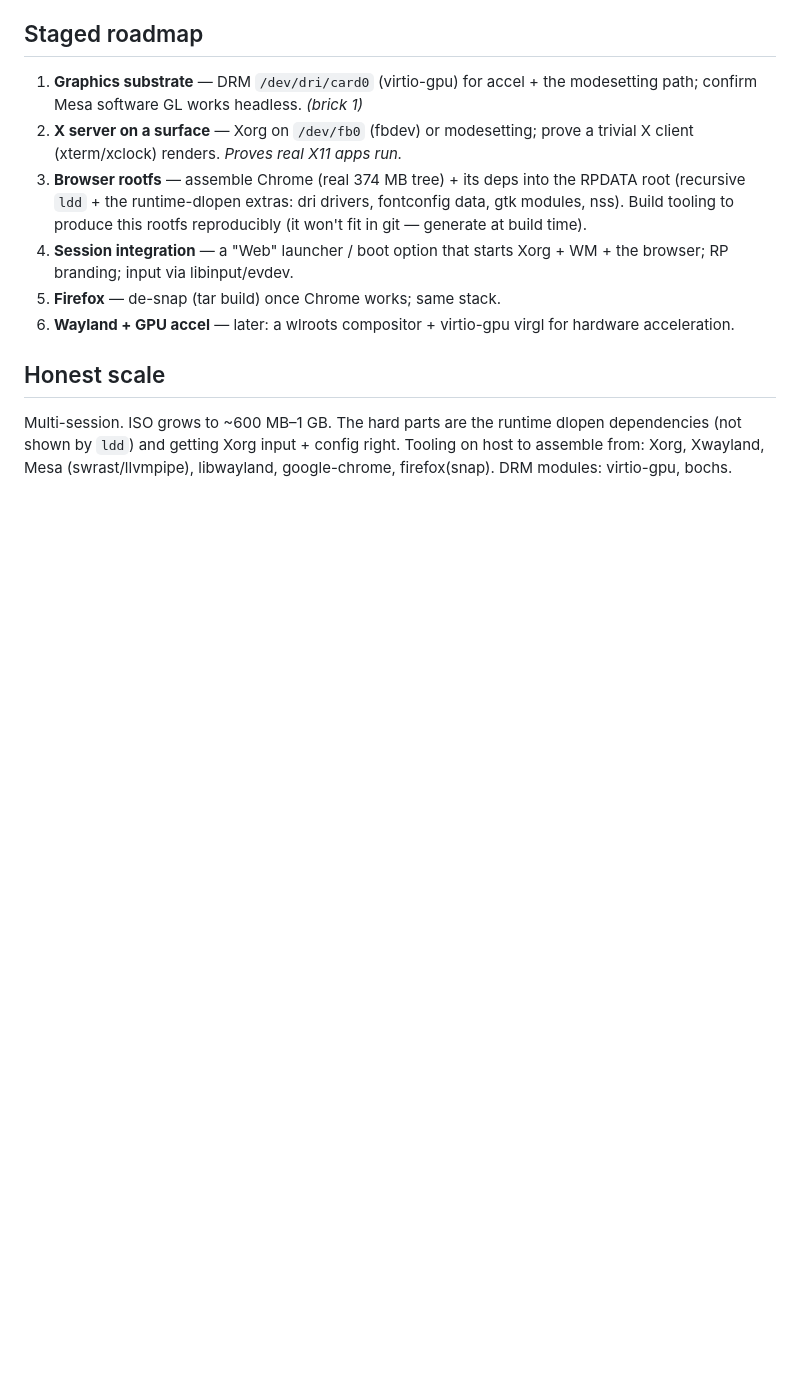
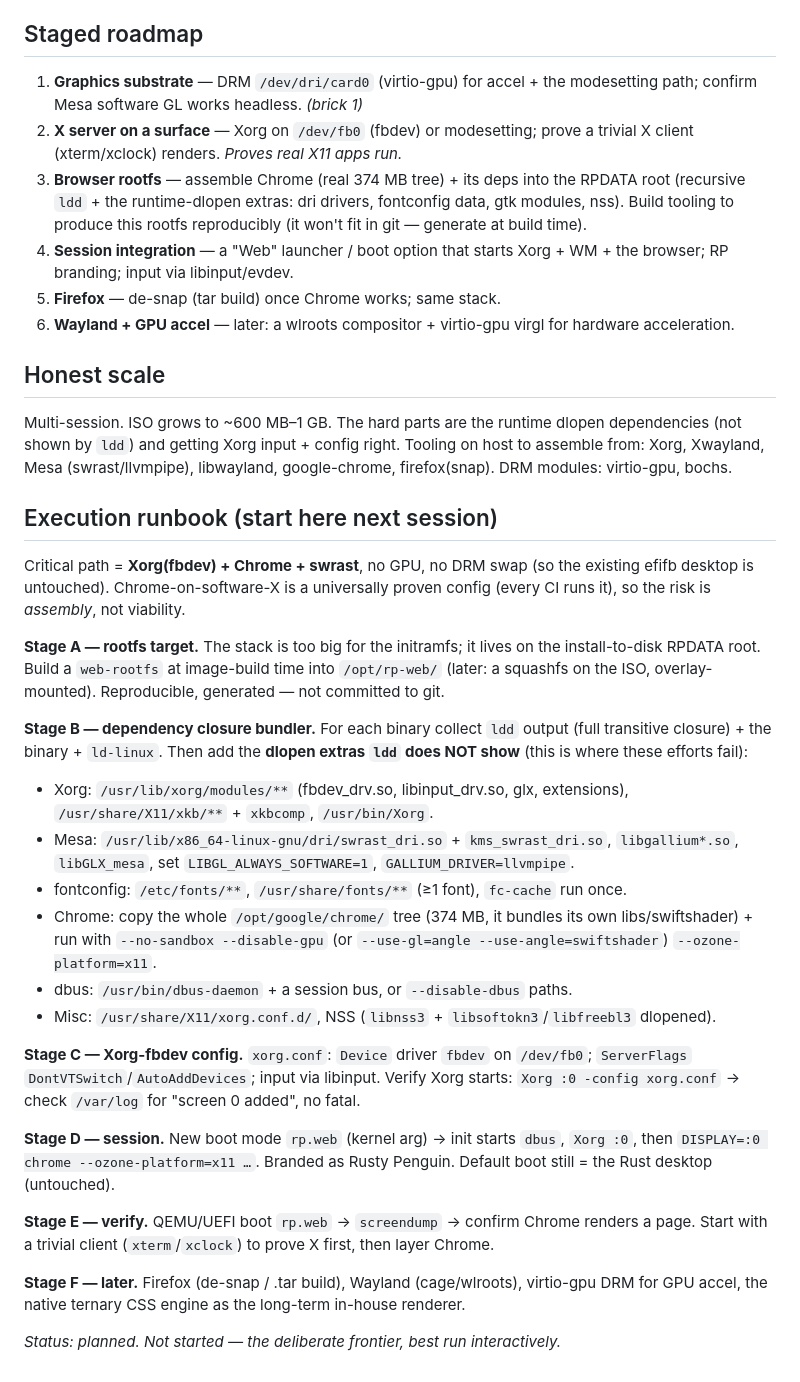
Before and after one commit to rfi-irfos/rusty-penguin, a Markdown page: docs/BROWSER_PLAN.md, the part around the change. Rendered like a GitHub page; blank space fills up the shorter version.

Commit message:
BROWSER_PLAN: concrete execution runbook for the browser frontier
Turn strategy into engineering steps: critical path Xorg(fbdev)+Chrome+
swrast (no GPU/DRM swap, desktop untouched); stages A-F (rootfs target,
dependency-closure bundler + the dlopen extras ldd misses, Xorg-fbdev
config, rp.web session mode, QEMU verify, later Firefox/Wayland/DRM).
Captures the dlopen-extras checklist (dri/xkb/fontconfig/NSS/dbus) where
these assemblies usually fail, so the deliberate session starts at speed.

Co-Authored-By: Claude Opus 4.8 <noreply@anthropic.com>

```diff
--- a/docs/BROWSER_PLAN.md
+++ b/docs/BROWSER_PLAN.md
@@ -56,3 +56,43 @@ Multi-session. ISO grows to ~600 MB–1 GB. The hard parts are the runtime
 dlopen dependencies (not shown by `ldd`) and getting Xorg input + config right.
 Tooling on host to assemble from: Xorg, Xwayland, Mesa (swrast/llvmpipe),
 libwayland, google-chrome, firefox(snap). DRM modules: virtio-gpu, bochs.
+
+## Execution runbook (start here next session)
+
+Critical path = **Xorg(fbdev) + Chrome + swrast**, no GPU, no DRM swap (so the
+existing efifb desktop is untouched). Chrome-on-software-X is a universally
+proven config (every CI runs it), so the risk is *assembly*, not viability.
+
+**Stage A — rootfs target.** The stack is too big for the initramfs; it lives on
+the install-to-disk RPDATA root. Build a `web-rootfs` at image-build time into
+`/opt/rp-web/` (later: a squashfs on the ISO, overlay-mounted). Reproducible,
+generated — not committed to git.
+
+**Stage B — dependency closure bundler.** For each binary collect `ldd` output
+(full transitive closure) + the binary + `ld-linux`. Then add the **dlopen
+extras `ldd` does NOT show** (this is where these efforts fail):
+- Xorg: `/usr/lib/xorg/modules/**` (fbdev_drv.so, libinput_drv.so, glx, extensions), `/usr/share/X11/xkb/**` + `xkbcomp`, `/usr/bin/Xorg`.
+- Mesa: `/usr/lib/x86_64-linux-gnu/dri/swrast_dri.so` + `kms_swrast_dri.so`, `libgallium*.so`, `libGLX_mesa`, set `LIBGL_ALWAYS_SOFTWARE=1`, `GALLIUM_DRIVER=llvmpipe`.
+- fontconfig: `/etc/fonts/**`, `/usr/share/fonts/**` (≥1 font), `fc-cache` run once.
+- Chrome: copy the whole `/opt/google/chrome/` tree (374 MB, it bundles its own libs/swiftshader) + run with `--no-sandbox --disable-gpu` (or `--use-gl=angle --use-angle=swiftshader`) `--ozone-platform=x11`.
+- dbus: `/usr/bin/dbus-daemon` + a session bus, or `--disable-dbus` paths.
+- Misc: `/usr/share/X11/xorg.conf.d/`, NSS (`libnss3` + `libsoftokn3`/`libfreebl3` dlopened).
+
+**Stage C — Xorg-fbdev config.** `xorg.conf`: `Device` driver `fbdev` on
+`/dev/fb0`; `ServerFlags` `DontVTSwitch`/`AutoAddDevices`; input via libinput.
+Verify Xorg starts: `Xorg :0 -config xorg.conf` → check `/var/log` for "screen
+0 added", no fatal.
+
+**Stage D — session.** New boot mode `rp.web` (kernel arg) → init starts
+`dbus`, `Xorg :0`, then `DISPLAY=:0 chrome --ozone-platform=x11 …`. Branded as
+Rusty Penguin. Default boot still = the Rust desktop (untouched).
+
+**Stage E — verify.** QEMU/UEFI boot `rp.web` → `screendump` → confirm Chrome
+renders a page. Start with a trivial client (`xterm`/`xclock`) to prove X first,
+then layer Chrome.
+
+**Stage F — later.** Firefox (de-snap / .tar build), Wayland (cage/wlroots),
+virtio-gpu DRM for GPU accel, the native ternary CSS engine as the long-term
+in-house renderer.
+
+*Status: planned. Not started — the deliberate frontier, best run interactively.*
```
